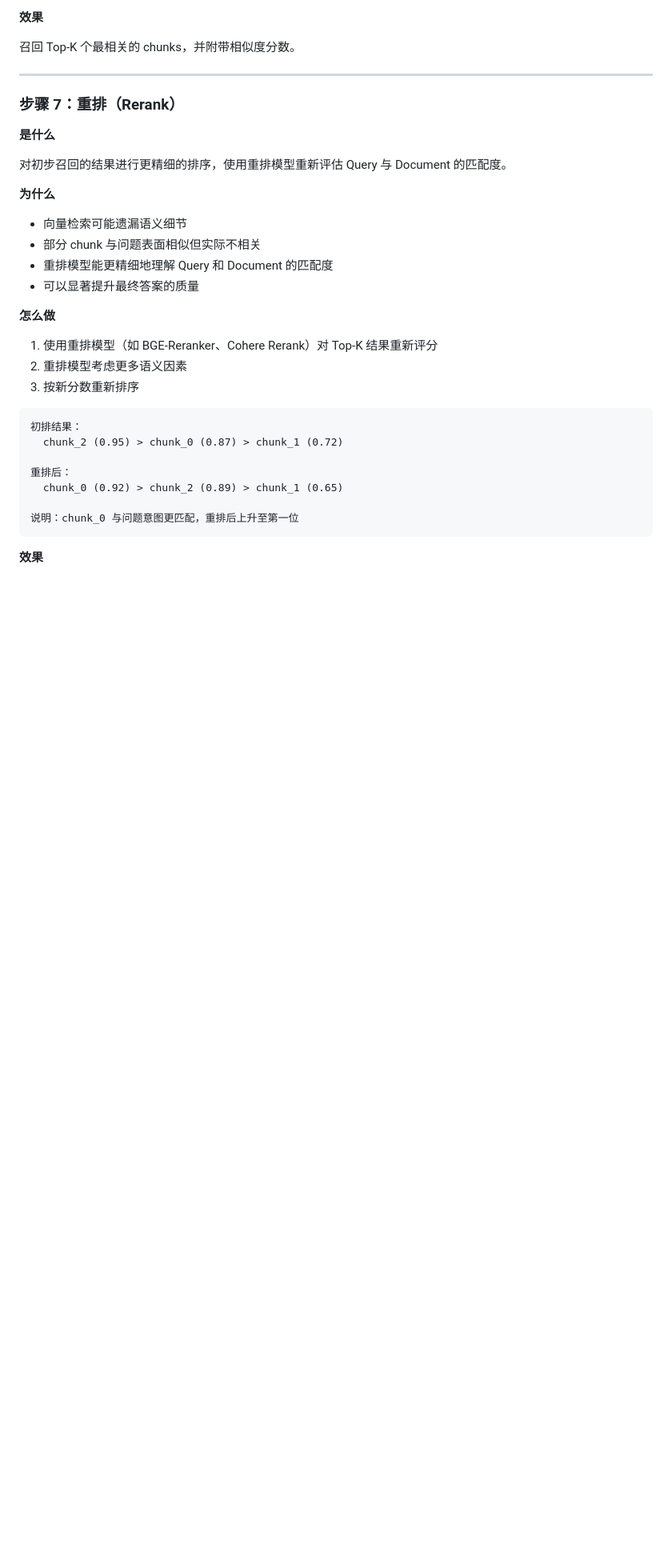
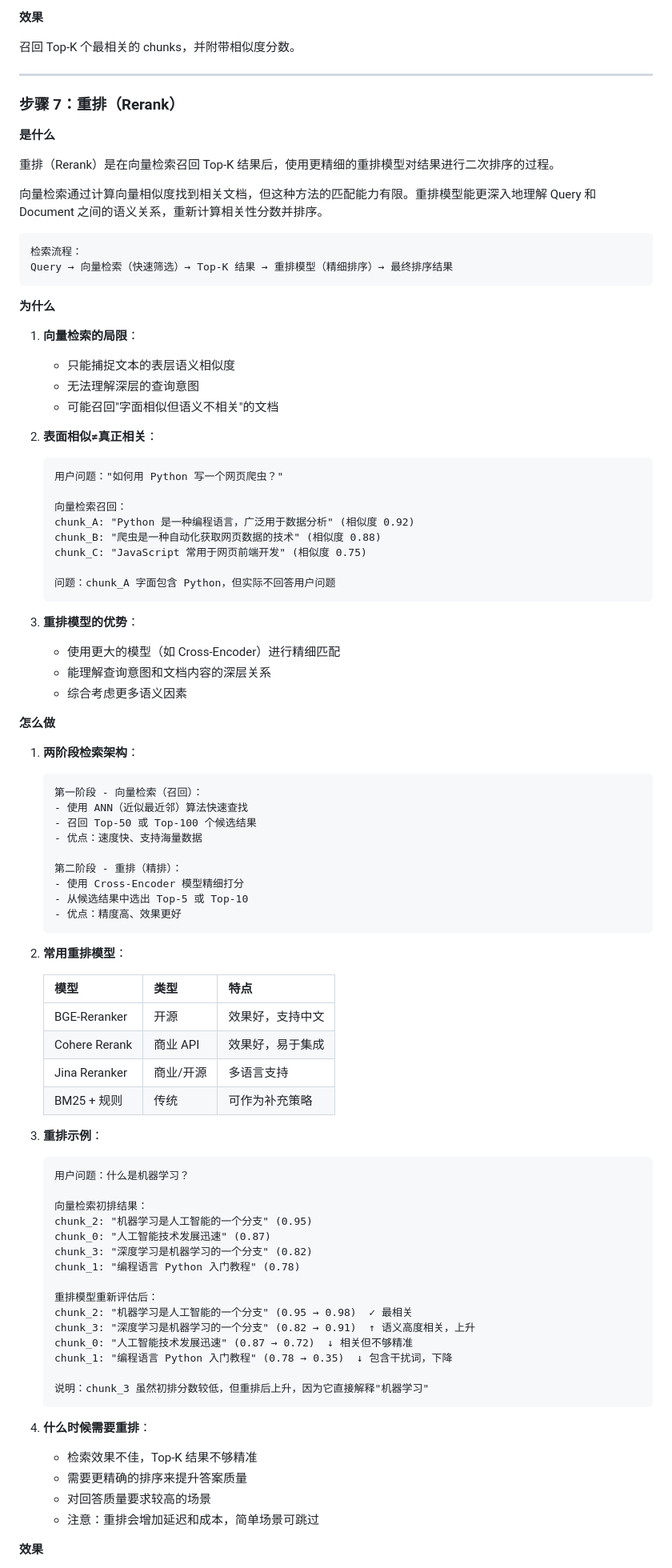
Before and after one commit to zishuo-xu/boke, a Markdown page: rag_share/docs/RAG分享材料.md, the part around one of its changes. Shown at 80% size. Rendered like a GitHub page; blank space fills up the shorter version.

Commit message:
docs: 扩展重排步骤的详细解释
- 什么是重排：两阶段检索架构说明
- 为什么需要重排：向量检索局限、表面相似≠真正相关
- 怎么做：
  - 两阶段检索架构（召回+精排）
  - 常用重排模型对比表
  - 详细重排示例展示排序变化
  - 何时需要重排
- 效果：更精确的排序结果

Co-Authored-By: Claude Opus 4.6 <noreply@anthropic.com>

````diff
--- a/rag_share/docs/RAG分享材料.md
+++ b/rag_share/docs/RAG分享材料.md
@@ -344,30 +344,91 @@ Query 向量: [0.1, 0.2, 0.3, ...]
 
 **是什么**
 
-对初步召回的结果进行更精细的排序，使用重排模型重新评估 Query 与 Document 的匹配度。
+重排（Rerank）是在向量检索召回 Top-K 结果后，使用更精细的重排模型对结果进行二次排序的过程。
+
+向量检索通过计算向量相似度找到相关文档，但这种方法的匹配能力有限。重排模型能更深入地理解 Query 和 Document 之间的语义关系，重新计算相关性分数并排序。
+
+```
+检索流程：
+Query → 向量检索（快速筛选）→ Top-K 结果 → 重排模型（精细排序）→ 最终排序结果
+```
 
 **为什么**
 
-- 向量检索可能遗漏语义细节
-- 部分 chunk 与问题表面相似但实际不相关
-- 重排模型能更精细地理解 Query 和 Document 的匹配度
-- 可以显著提升最终答案的质量
+1. **向量检索的局限**：
+   - 只能捕捉文本的表层语义相似度
+   - 无法理解深层的查询意图
+   - 可能召回"字面相似但语义不相关"的文档
+
+2. **表面相似≠真正相关**：
+
+   ```
+   用户问题："如何用 Python 写一个网页爬虫？"
+
+   向量检索召回：
+   chunk_A: "Python 是一种编程语言，广泛用于数据分析" (相似度 0.92)
+   chunk_B: "爬虫是一种自动化获取网页数据的技术" (相似度 0.88)
+   chunk_C: "JavaScript 常用于网页前端开发" (相似度 0.75)
+
+   问题：chunk_A 字面包含 Python，但实际不回答用户问题
+   ```
+
+3. **重排模型的优势**：
+   - 使用更大的模型（如 Cross-Encoder）进行精细匹配
+   - 能理解查询意图和文档内容的深层关系
+   - 综合考虑更多语义因素
 
 **怎么做**
 
-1. 使用重排模型（如 BGE-Reranker、Cohere Rerank）对 Top-K 结果重新评分
-2. 重排模型考虑更多语义因素
-3. 按新分数重新排序
+1. **两阶段检索架构**：
 
-```
-初排结果：
-  chunk_2 (0.95) > chunk_0 (0.87) > chunk_1 (0.72)
+   ```
+   第一阶段 - 向量检索（召回）：
+   - 使用 ANN（近似最近邻）算法快速查找
+   - 召回 Top-50 或 Top-100 个候选结果
+   - 优点：速度快、支持海量数据
 
-重排后：
-  chunk_0 (0.92) > chunk_2 (0.89) > chunk_1 (0.65)
+   第二阶段 - 重排（精排）：
+   - 使用 Cross-Encoder 模型精细打分
+   - 从候选结果中选出 Top-5 或 Top-10
+   - 优点：精度高、效果更好
+   ```
 
-说明：chunk_0 与问题意图更匹配，重排后上升至第一位
-```
+2. **常用重排模型**：
+
+   | 模型 | 类型 | 特点 |
+   |------|------|------|
+   | BGE-Reranker | 开源 | 效果好，支持中文 |
+   | Cohere Rerank | 商业 API | 效果好，易于集成 |
+   | Jina Reranker | 商业/开源 | 多语言支持 |
+   | BM25 + 规则 | 传统 | 可作为补充策略 |
+
+3. **重排示例**：
+
+   ```
+   用户问题：什么是机器学习？
+
+   向量检索初排结果：
+   chunk_2: "机器学习是人工智能的一个分支" (0.95)
+   chunk_0: "人工智能技术发展迅速" (0.87)
+   chunk_3: "深度学习是机器学习的一个分支" (0.82)
+   chunk_1: "编程语言 Python 入门教程" (0.78)
+
+   重排模型重新评估后：
+   chunk_2: "机器学习是人工智能的一个分支" (0.95 → 0.98)  ✓ 最相关
+   chunk_3: "深度学习是机器学习的一个分支" (0.82 → 0.91)  ↑ 语义高度相关，上升
+   chunk_0: "人工智能技术发展迅速" (0.87 → 0.72)  ↓ 相关但不够精准
+   chunk_1: "编程语言 Python 入门教程" (0.78 → 0.35)  ↓ 包含干扰词，下降
+
+   说明：chunk_3 虽然初排分数较低，但重排后上升，因为它直接解释"机器学习"
+   ```
+
+4. **什么时候需要重排**：
+
+   - 检索效果不佳，Top-K 结果不够精准
+   - 需要更精确的排序来提升答案质量
+   - 对回答质量要求较高的场景
+   - 注意：重排会增加延迟和成本，简单场景可跳过
 
 **效果**
 
````
Also changed, not shown: other parts of rag_share/docs/RAG分享材料.md (+4 -1 lines).
